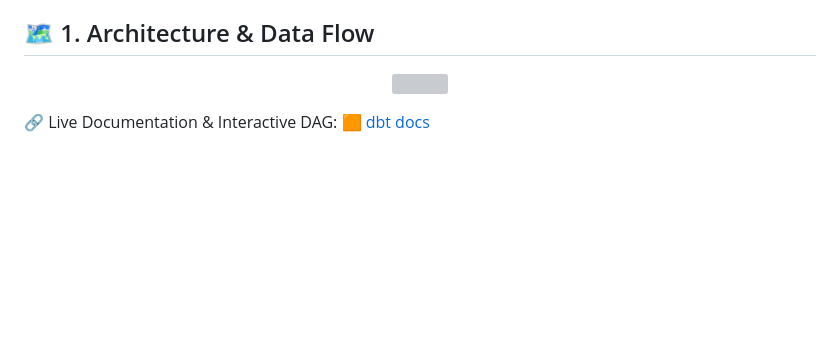
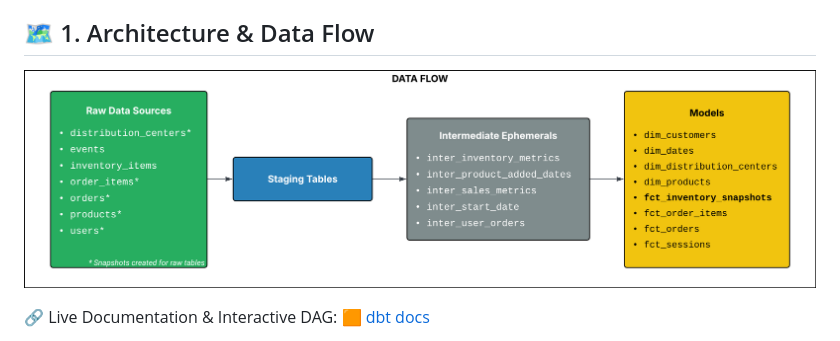
Before and after one commit to faheemrajwadkar/my-the-look-project, a Markdown page: README.md, the part around one of its changes. Rendered like a GitHub page; blank space fills up the shorter version; grey boxes are pictures that could not be loaded.

```diff
--- a/README.md
+++ b/README.md
@@ -4,7 +4,7 @@ A production-grade **Analytics Engineering** project transforming raw event data
 ## 🗺️ 1. Architecture & Data Flow
 
 <p align="center">
-  <img src="/workspaces/my-the-look-project/the_look_database/assets/dwh_structure.png" width="1200">
+  <img src="./the_look_database/assets/dwh_structure.png" width="1200">
 </p>
 
 🔗 Live Documentation & Interactive DAG: [🟧 dbt docs](https://faheemrajwadkar.github.io/my-the-look-project/)
```
Also changed, not shown: other parts of README.md (+2 -1 lines).
